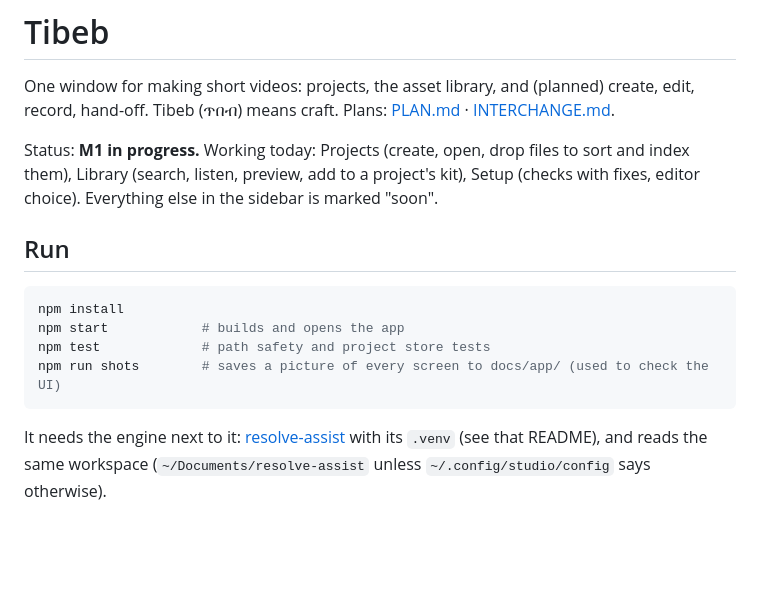
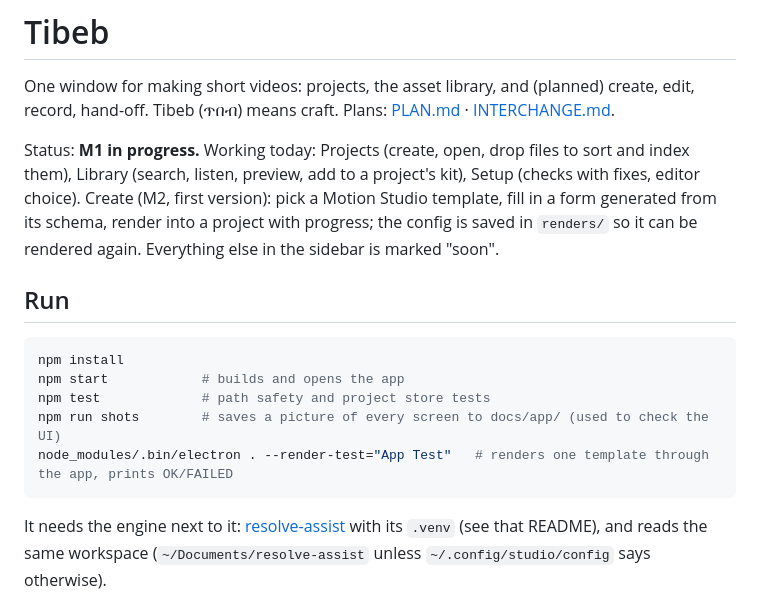
Before and after one commit to Cherireal7/tibeb-video-studio, a Markdown page: README.md, the part around the change. GitHub-like rendering; blank space fills up the shorter version.

Commit message:
feat: Create screen - template list, schema-driven forms, render into a project with progress
Co-Authored-By: Claude Fable 5.2 <noreply@anthropic.com>

````diff
--- a/README.md
+++ b/README.md
@@ -5,6 +5,8 @@ hand-off. Tibeb (ጥበብ) means craft. Plans: [PLAN.md](PLAN.md) · [INTERCHAN
 
 Status: **M1 in progress.** Working today: Projects (create, open, drop files to sort and index them),
 Library (search, listen, preview, add to a project's kit), Setup (checks with fixes, editor choice).
+Create (M2, first version): pick a Motion Studio template, fill in a form generated from its schema, render
+into a project with progress; the config is saved in `renders/` so it can be rendered again.
 Everything else in the sidebar is marked "soon".
 
 ## Run
@@ -14,6 +16,7 @@ npm install
 npm start            # builds and opens the app
 npm test             # path safety and project store tests
 npm run shots        # saves a picture of every screen to docs/app/ (used to check the UI)
+node_modules/.bin/electron . --render-test="App Test"   # renders one template through the app, prints OK/FAILED
 ```
 
 It needs the engine next to it: [resolve-assist](../resolve-assist) with its `.venv` (see that README),
````
Also changed, not shown: docs/app/create.png (added), docs/app/library.png, docs/app/project.png, docs/app/projects.png, docs/app/setup.png, 8 other files.
